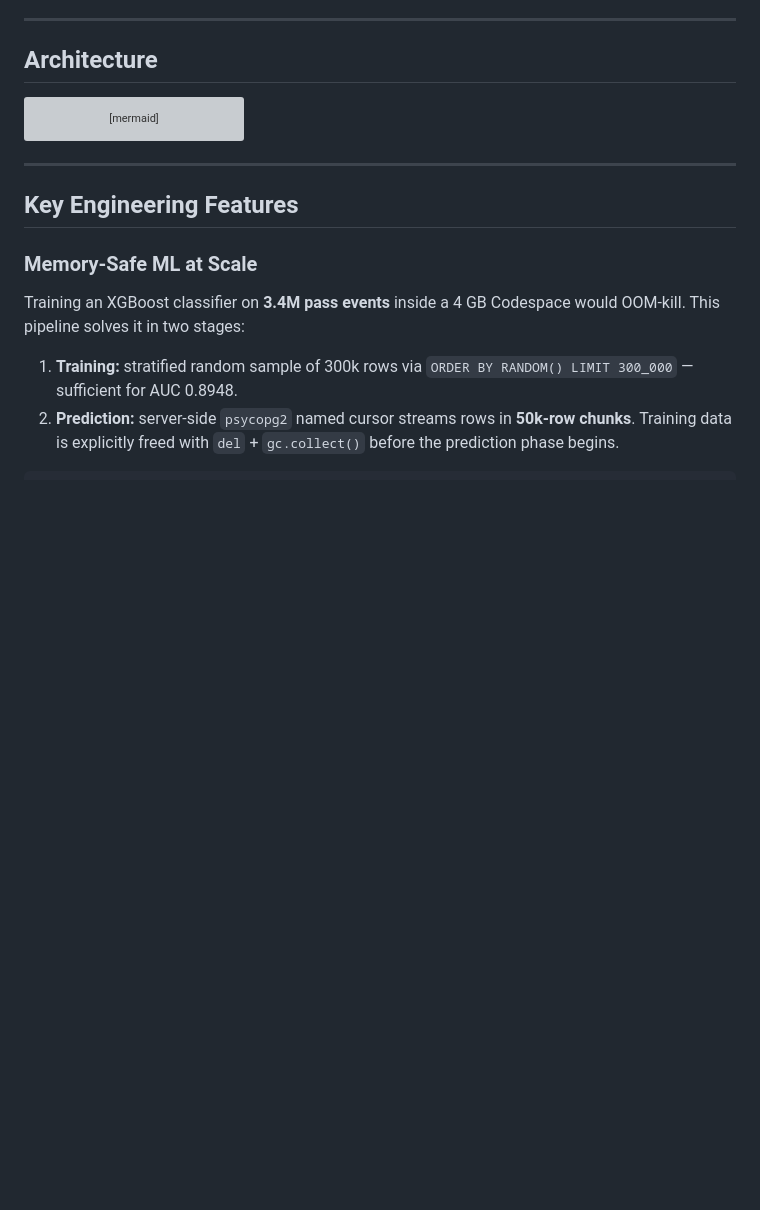
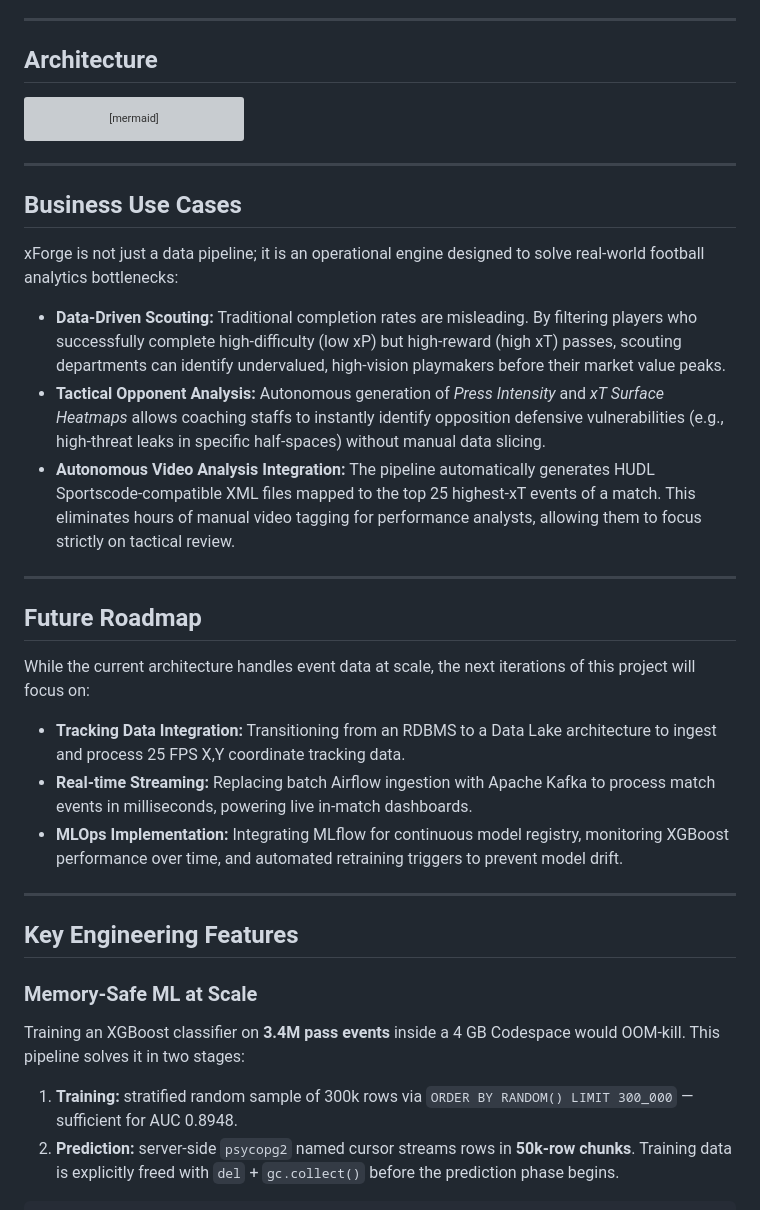
Before and after one commit to bbasaranemir/xforge, a Markdown page: README.md, the part around the change. GitHub-like rendering; blank space fills up the shorter version; grey boxes are pictures that could not be loaded.

Commit message:
docs: add Business Use Cases + Future Roadmap sections
Positions xForge for football decision-makers (scouting, coaching, video analysis)
rather than purely technical readers. Roadmap signals awareness of tracking data,
real-time streaming, and MLOps as natural next steps.

Co-Authored-By: Claude Sonnet 4.6 <noreply@anthropic.com>

````diff
--- a/README.md
+++ b/README.md
@@ -61,6 +61,26 @@ flowchart TD
     FACT --> DAG3 --> PDF & XML
     PG --> GR
 ```
+
+---
+
+## Business Use Cases
+
+xForge is not just a data pipeline; it is an operational engine designed to solve real-world football analytics bottlenecks:
+
+- **Data-Driven Scouting:** Traditional completion rates are misleading. By filtering players who successfully complete high-difficulty (low xP) but high-reward (high xT) passes, scouting departments can identify undervalued, high-vision playmakers before their market value peaks.
+- **Tactical Opponent Analysis:** Autonomous generation of *Press Intensity* and *xT Surface Heatmaps* allows coaching staffs to instantly identify opposition defensive vulnerabilities (e.g., high-threat leaks in specific half-spaces) without manual data slicing.
+- **Autonomous Video Analysis Integration:** The pipeline automatically generates HUDL Sportscode-compatible XML files mapped to the top 25 highest-xT events of a match. This eliminates hours of manual video tagging for performance analysts, allowing them to focus strictly on tactical review.
+
+---
+
+## Future Roadmap
+
+While the current architecture handles event data at scale, the next iterations of this project will focus on:
+
+- **Tracking Data Integration:** Transitioning from an RDBMS to a Data Lake architecture to ingest and process 25 FPS X,Y coordinate tracking data.
+- **Real-time Streaming:** Replacing batch Airflow ingestion with Apache Kafka to process match events in milliseconds, powering live in-match dashboards.
+- **MLOps Implementation:** Integrating MLflow for continuous model registry, monitoring XGBoost performance over time, and automated retraining triggers to prevent model drift.
 
 ---
 
````
